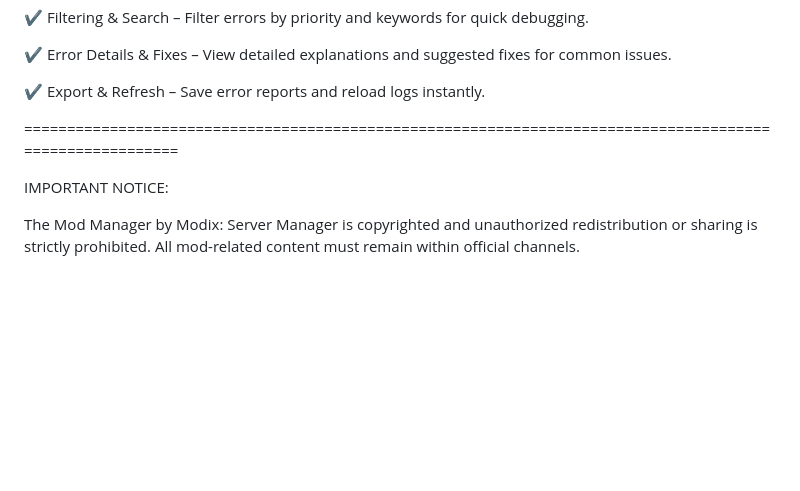
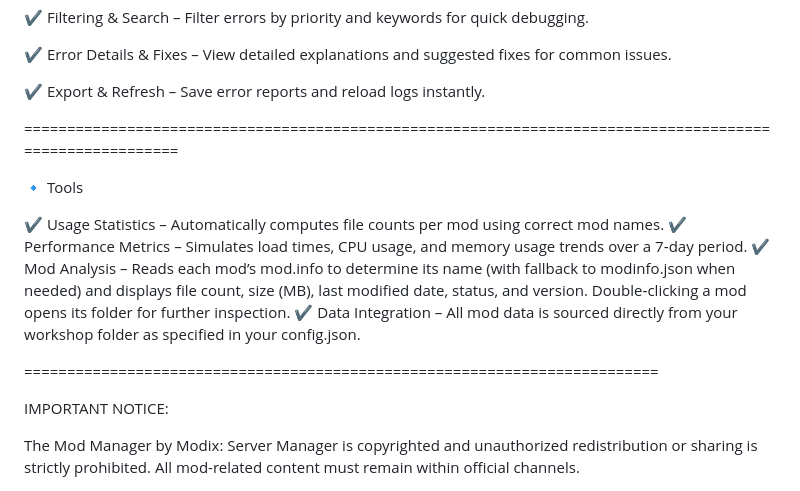
Before and after one commit to OV3RLORDS-MODS/Modix-GamePanel, a Markdown page: README.md, the part around the change. Rendered like a GitHub page; blank space fills up the shorter version.

```diff
--- a/README.md
+++ b/README.md
@@ -139,6 +139,16 @@ Easily edit, merge, and package custom maps for Project Zomboid!
 
 =========================================================================================================
 
+🔹 Tools
+
+✔️ Usage Statistics – Automatically computes file counts per mod using correct mod names.
+✔️ Performance Metrics – Simulates load times, CPU usage, and memory usage trends over a 7‑day period.
+✔️ Mod Analysis – Reads each mod’s mod.info to determine its name (with fallback to modinfo.json when needed) and displays file count, size (MB), last modified date, status, and version. Double‑clicking a mod opens its folder for further inspection.
+✔️ Data Integration – All mod data is sourced directly from your workshop folder as specified in your config.json.
+
+==========================================================================
+
+
 IMPORTANT NOTICE:
 
 The Mod Manager by Modix: Server Manager is copyrighted and unauthorized redistribution or sharing is strictly prohibited. All mod-related content must remain within official channels.
```
